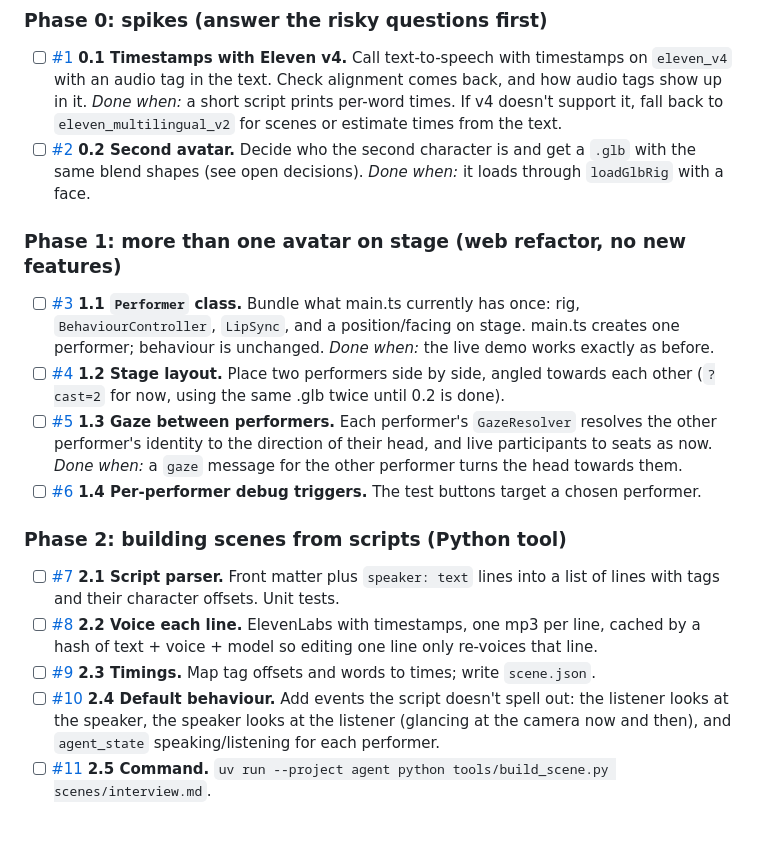
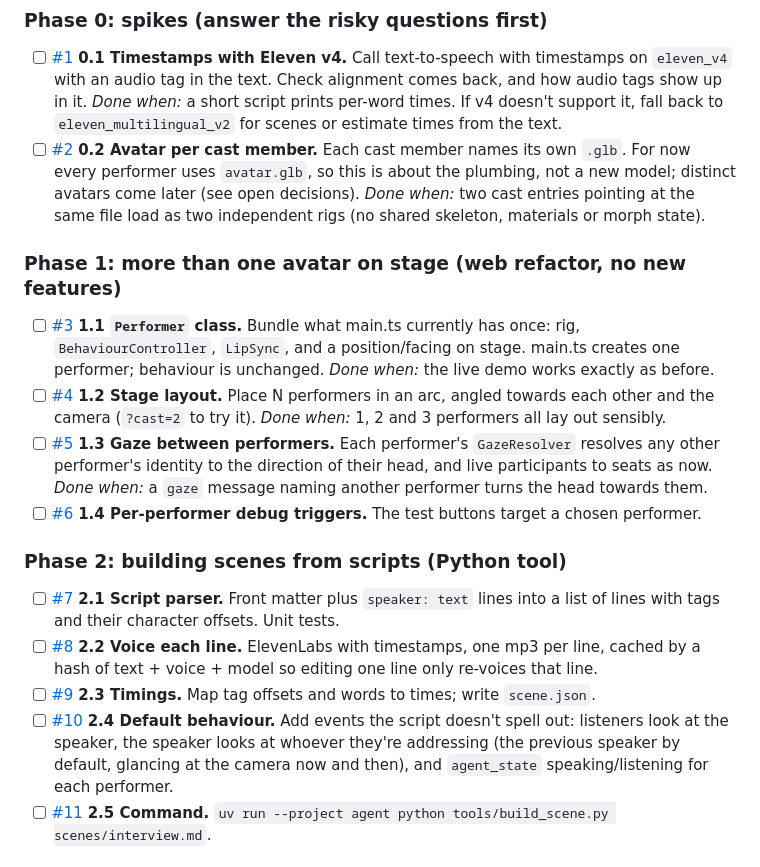
Before and after one commit to peted70/livekit-avatar, a Markdown page: docs/plans/scene-player.md, the part around one of its changes. Drawn GitHub-style; blank space fills up the shorter version.

```diff
--- a/docs/plans/scene-player.md
+++ b/docs/plans/scene-player.md
@@ -69,19 +72,21 @@ Each task should leave the live single-avatar demo working.
       an audio tag in the text. Check alignment comes back, and how audio tags show up in it.
       *Done when:* a short script prints per-word times. If v4 doesn't support it, fall back to
       `eleven_multilingual_v2` for scenes or estimate times from the text.
-- [ ] [#2](https://github.com/peted70/livekit-avatar/issues/2) **0.2 Second avatar.** Decide who the second character is and get a `.glb` with the same
-      blend shapes (see open decisions). *Done when:* it loads through `loadGlbRig` with a face.
+- [ ] [#2](https://github.com/peted70/livekit-avatar/issues/2) **0.2 Avatar per cast member.** Each cast member names its own `.glb`. For now every performer
+      uses `avatar.glb`, so this is about the plumbing, not a new model; distinct avatars come later
+      (see open decisions). *Done when:* two cast entries pointing at the same file load as two
+      independent rigs (no shared skeleton, materials or morph state).
 
 ### Phase 1: more than one avatar on stage (web refactor, no new features)
 
 - [ ] [#3](https://github.com/peted70/livekit-avatar/issues/3) **1.1 `Performer` class.** Bundle what main.ts currently has once: rig, `BehaviourController`,
       `LipSync`, and a position/facing on stage. main.ts creates one performer; behaviour is
       unchanged. *Done when:* the live demo works exactly as before.
-- [ ] [#4](https://github.com/peted70/livekit-avatar/issues/4) **1.2 Stage layout.** Place two performers side by side, angled towards each other
-      (`?cast=2` for now, using the same .glb twice until 0.2 is done).
-- [ ] [#5](https://github.com/peted70/livekit-avatar/issues/5) **1.3 Gaze between performers.** Each performer's `GazeResolver` resolves the other
+- [ ] [#4](https://github.com/peted70/livekit-avatar/issues/4) **1.2 Stage layout.** Place N performers in an arc, angled towards each other and the camera
+      (`?cast=2` to try it). *Done when:* 1, 2 and 3 performers all lay out sensibly.
+- [ ] [#5](https://github.com/peted70/livekit-avatar/issues/5) **1.3 Gaze between performers.** Each performer's `GazeResolver` resolves any other
       performer's identity to the direction of their head, and live participants to seats as now.
-      *Done when:* a `gaze` message for the other performer turns the head towards them.
+      *Done when:* a `gaze` message naming another performer turns the head towards them.
 - [ ] [#6](https://github.com/peted70/livekit-avatar/issues/6) **1.4 Per-performer debug triggers.** The test buttons target a chosen performer.
 
 ### Phase 2: building scenes from scripts (Python tool)
@@ -91,8 +96,9 @@ Each task should leave the live single-avatar demo working.
 - [ ] [#8](https://github.com/peted70/livekit-avatar/issues/8) **2.2 Voice each line.** ElevenLabs with timestamps, one mp3 per line, cached by a hash of
       text + voice + model so editing one line only re-voices that line.
 - [ ] [#9](https://github.com/peted70/livekit-avatar/issues/9) **2.3 Timings.** Map tag offsets and words to times; write `scene.json`.
-- [ ] [#10](https://github.com/peted70/livekit-avatar/issues/10) **2.4 Default behaviour.** Add events the script doesn't spell out: the listener looks at the
-      speaker, the speaker looks at the listener (glancing at the camera now and then), and
+- [ ] [#10](https://github.com/peted70/livekit-avatar/issues/10) **2.4 Default behaviour.** Add events the script doesn't spell out: listeners look at the
+      speaker, the speaker looks at whoever they're addressing (the previous speaker by default,
+      glancing at the camera now and then), and
       `agent_state` speaking/listening for each performer.
 - [ ] [#11](https://github.com/peted70/livekit-avatar/issues/11) **2.5 Command.** `uv run --project agent python tools/build_scene.py scenes/interview.md`.
 
```
Also changed, not shown: other parts of docs/plans/scene-player.md (+23 -18 lines).
